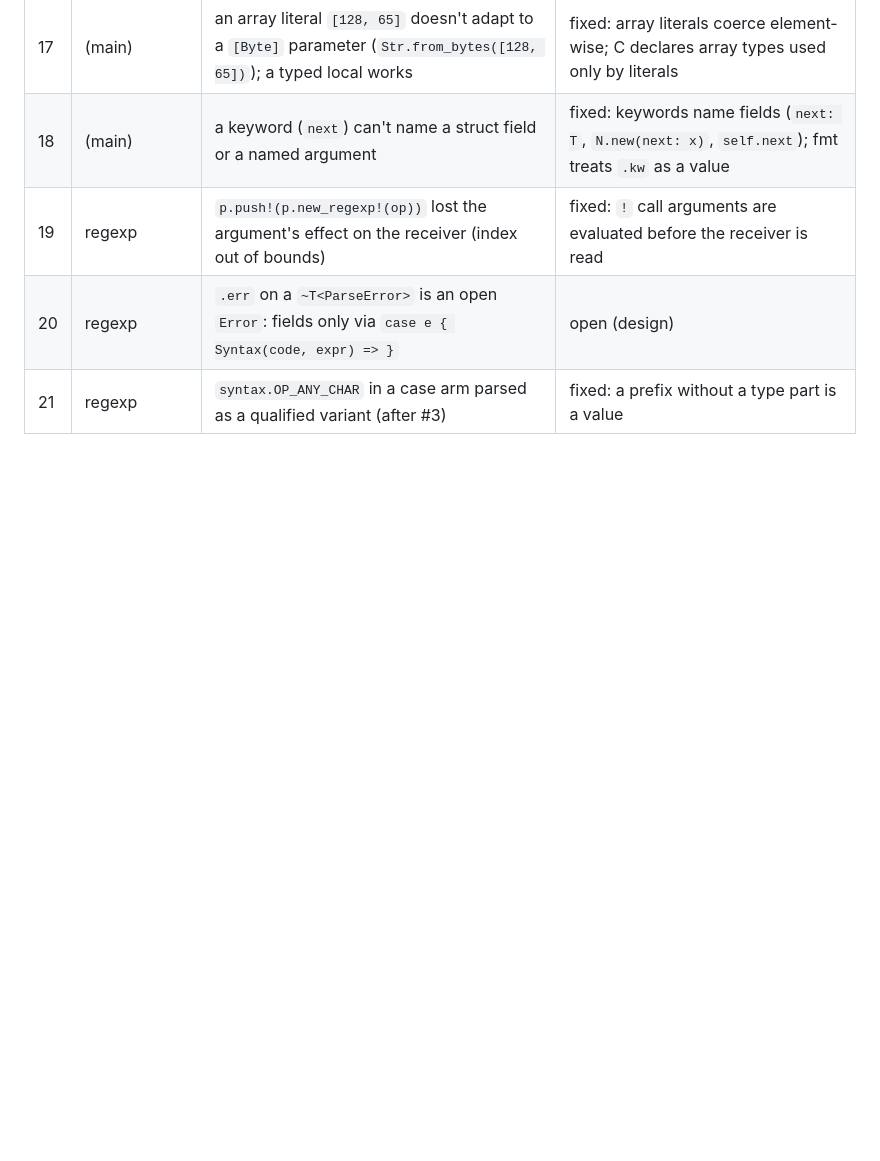
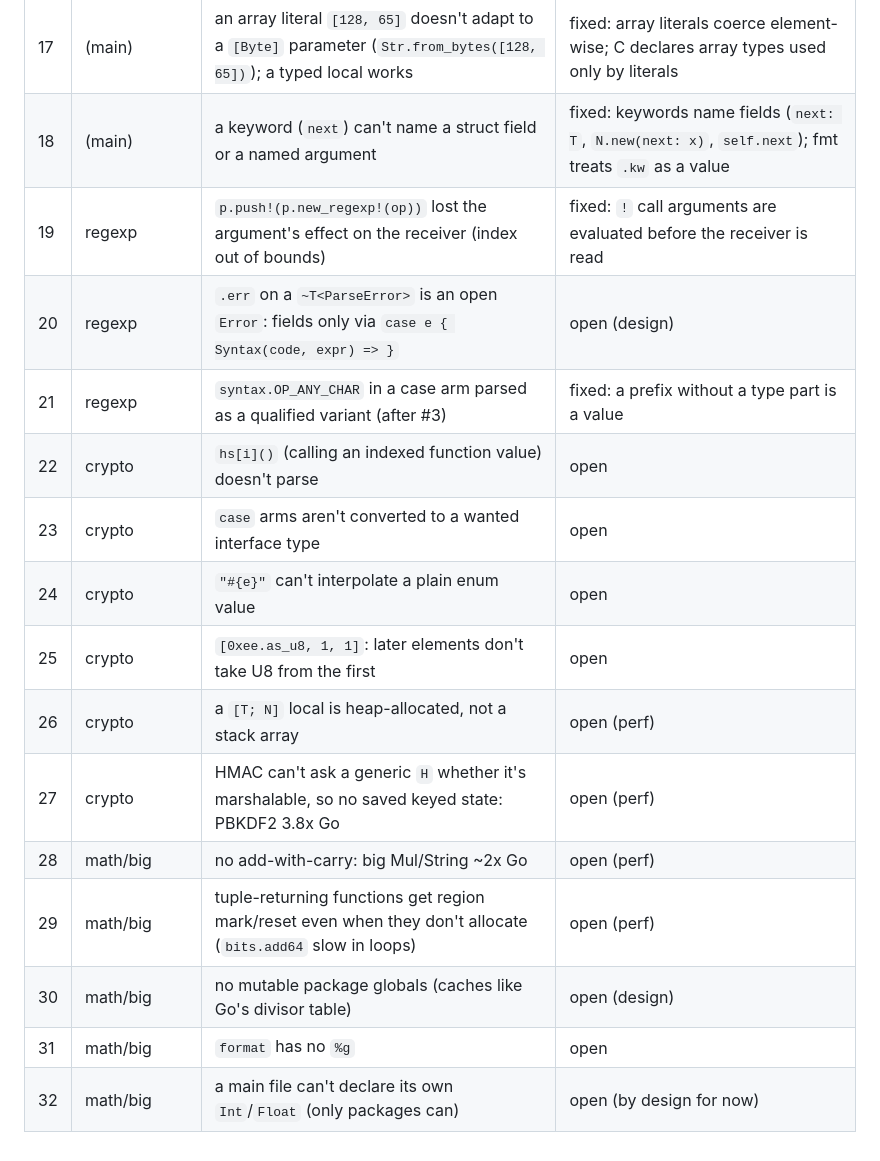
Before and after one commit to to-json/alexandrite, a Markdown page: docs/notes/port-issues.md, the part around the change. Rendered like a GitHub page; blank space fills up the shorter version.

Commit message:
Docs: crypto and math/big language changes (D51, D52), issues #22-32; STDLIB.md
Co-Authored-By: Claude Opus 5.5 (1M context) <noreply@anthropic.com>

```diff
--- a/docs/notes/port-issues.md
+++ b/docs/notes/port-issues.md
@@ -25,3 +25,14 @@ Open problems agents reported; each gets fixed in a compiler round between waves
 | 19 | regexp | `p.push!(p.new_regexp!(op))` lost the argument's effect on the receiver (index out of bounds) | fixed: `!` call arguments are evaluated before the receiver is read |
 | 20 | regexp | `.err` on a `~T<ParseError>` is an open `Error`: fields only via `case e { Syntax(code, expr) => }` | open (design) |
 | 21 | regexp | `syntax.OP_ANY_CHAR` in a case arm parsed as a qualified variant (after #3) | fixed: a prefix without a type part is a value |
+| 22 | crypto | `hs[i]()` (calling an indexed function value) doesn't parse | open |
+| 23 | crypto | `case` arms aren't converted to a wanted interface type | open |
+| 24 | crypto | `"#{e}"` can't interpolate a plain enum value | open |
+| 25 | crypto | `[0xee.as_u8, 1, 1]`: later elements don't take U8 from the first | open |
+| 26 | crypto | a `[T; N]` local is heap-allocated, not a stack array | open (perf) |
+| 27 | crypto | HMAC can't ask a generic `H` whether it's marshalable, so no saved keyed state: PBKDF2 3.8x Go | open (perf) |
+| 28 | math/big | no add-with-carry: big Mul/String ~2x Go | open (perf) |
+| 29 | math/big | tuple-returning functions get region mark/reset even when they don't allocate (`bits.add64` slow in loops) | open (perf) |
+| 30 | math/big | no mutable package globals (caches like Go's divisor table) | open (design) |
+| 31 | math/big | `format` has no `%g` | open |
+| 32 | math/big | a main file can't declare its own `Int`/`Float` (only packages can) | open (by design for now) |
```
Also changed, not shown: GO-VS-RUBY.md (+2 -0 lines), STDLIB.md (+13 -13 lines).
